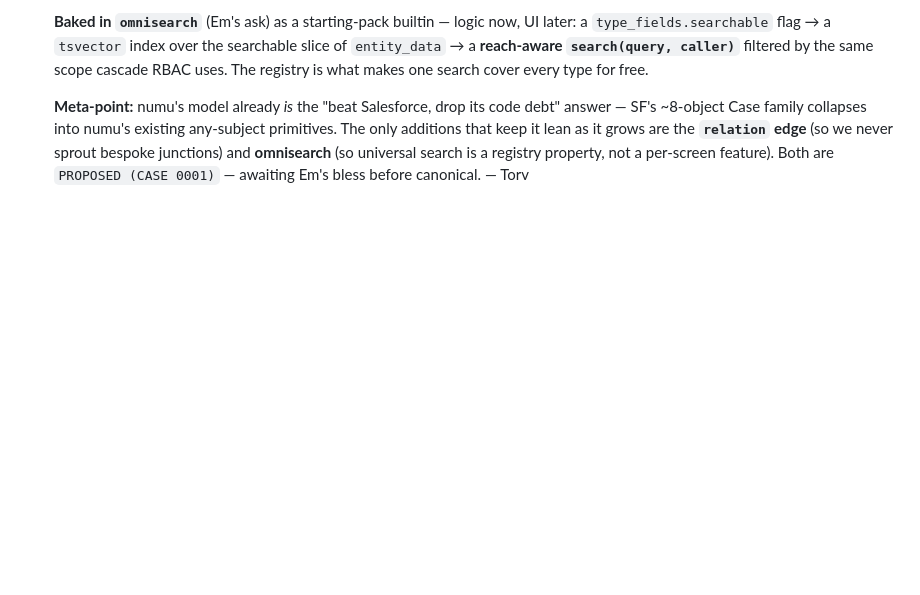
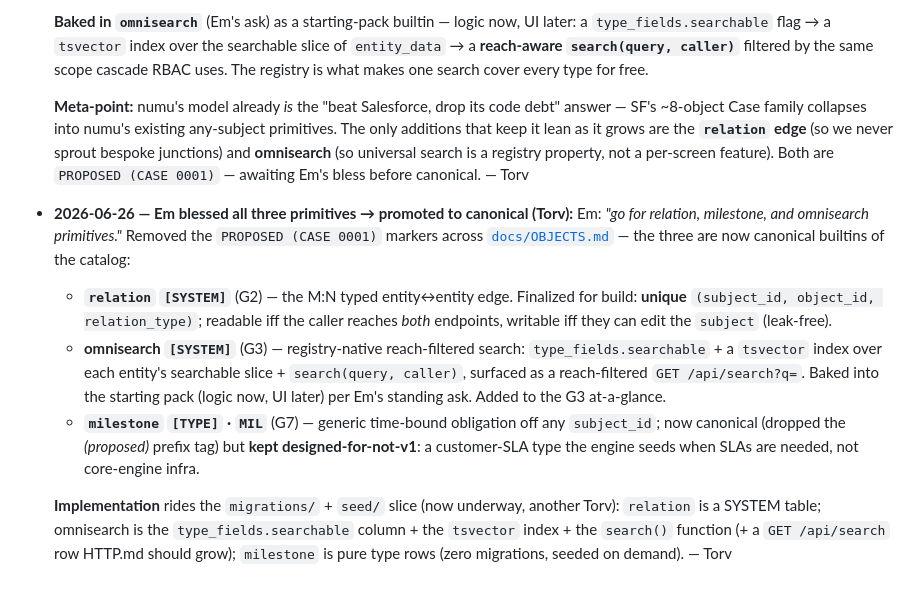
Before and after one commit to doumouya/numu, a Markdown page: docs/cases/0001-object-catalog.md, the part around the change. Rendered like a GitHub page; blank space fills up the shorter version.

```diff
--- a/docs/cases/0001-object-catalog.md
+++ b/docs/cases/0001-object-catalog.md
@@ -94,3 +94,22 @@ gates + ratchet) · `.agents/` (5 roles, project-agnostic) · `CLAUDE.md` (baked
   keep it lean as it grows are the **`relation` edge** (so we never sprout bespoke junctions) and
   **omnisearch** (so universal search is a registry property, not a per-screen feature). Both are
   `PROPOSED (CASE 0001)` — awaiting Em's bless before canonical. — Torv
+
+- **2026-06-26 — Em blessed all three primitives → promoted to canonical (Torv):** Em: *"go for
+  relation, milestone, and omnisearch primitives."* Removed the `PROPOSED (CASE 0001)` markers across
+  [`docs/OBJECTS.md`](../OBJECTS.md) — the three are now canonical builtins of the catalog:
+  - **`relation` `[SYSTEM]`** (G2) — the M:N typed entity↔entity edge. Finalized for build: **unique**
+    `(subject_id, object_id, relation_type)`; readable iff the caller reaches *both* endpoints, writable
+    iff they can edit the `subject` (leak-free).
+  - **omnisearch `[SYSTEM]`** (G3) — registry-native reach-filtered search: `type_fields.searchable` +
+    a `tsvector` index over each entity's searchable slice + `search(query, caller)`, surfaced as a
+    reach-filtered `GET /api/search?q=`. Baked into the starting pack (logic now, UI later) per Em's
+    standing ask. Added to the G3 at-a-glance.
+  - **`milestone` `[TYPE]` · `MIL`** (G7) — generic time-bound obligation off any `subject_id`; now
+    canonical (dropped the *(proposed)* prefix tag) but **kept designed-for-not-v1**: a customer-SLA type
+    the engine seeds when SLAs are needed, not core-engine infra.
+
+  **Implementation** rides the `migrations/` + `seed/` slice (now underway, another Torv): `relation` is
+  a SYSTEM table; omnisearch is the `type_fields.searchable` column + the `tsvector` index + the
+  `search()` function (+ a `GET /api/search` row HTTP.md should grow); `milestone` is pure type rows
+  (zero migrations, seeded on demand). — Torv
```
Also changed, not shown: docs/DOCMAP.md (+1 -1 lines), docs/OBJECTS.md (+11 -6 lines).
